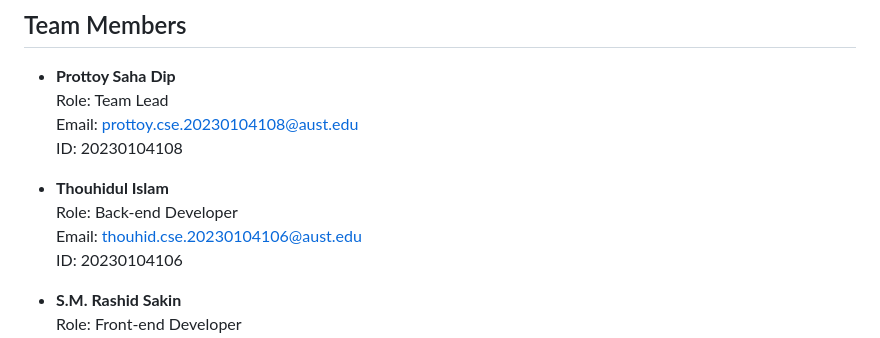
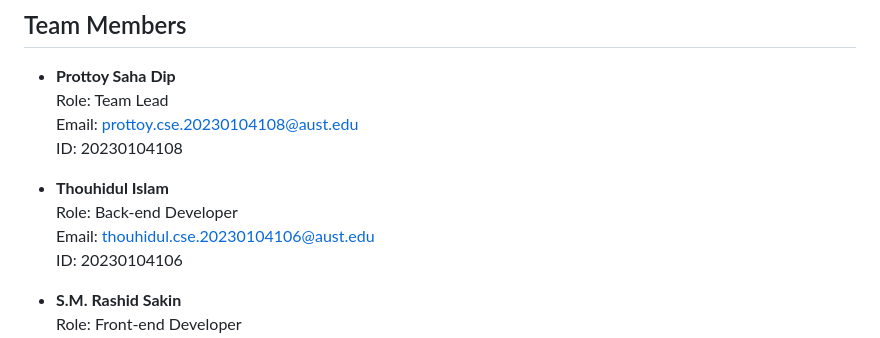
Before and after one commit to ProttoyDip/LawConnect, a Markdown page: README.md, the part around the change. Rendered like a GitHub page.

```diff
--- a/README.md
+++ b/README.md
@@ -13,7 +13,7 @@
 
 - **Thouhidul Islam**
   Role: Back-end Developer
-  Email: thouhid.cse.20230104106@aust.edu
+  Email: thouhidul.cse.20230104106@aust.edu
   ID: 20230104106
 
 - **S.M. Rashid Sakin**
```
